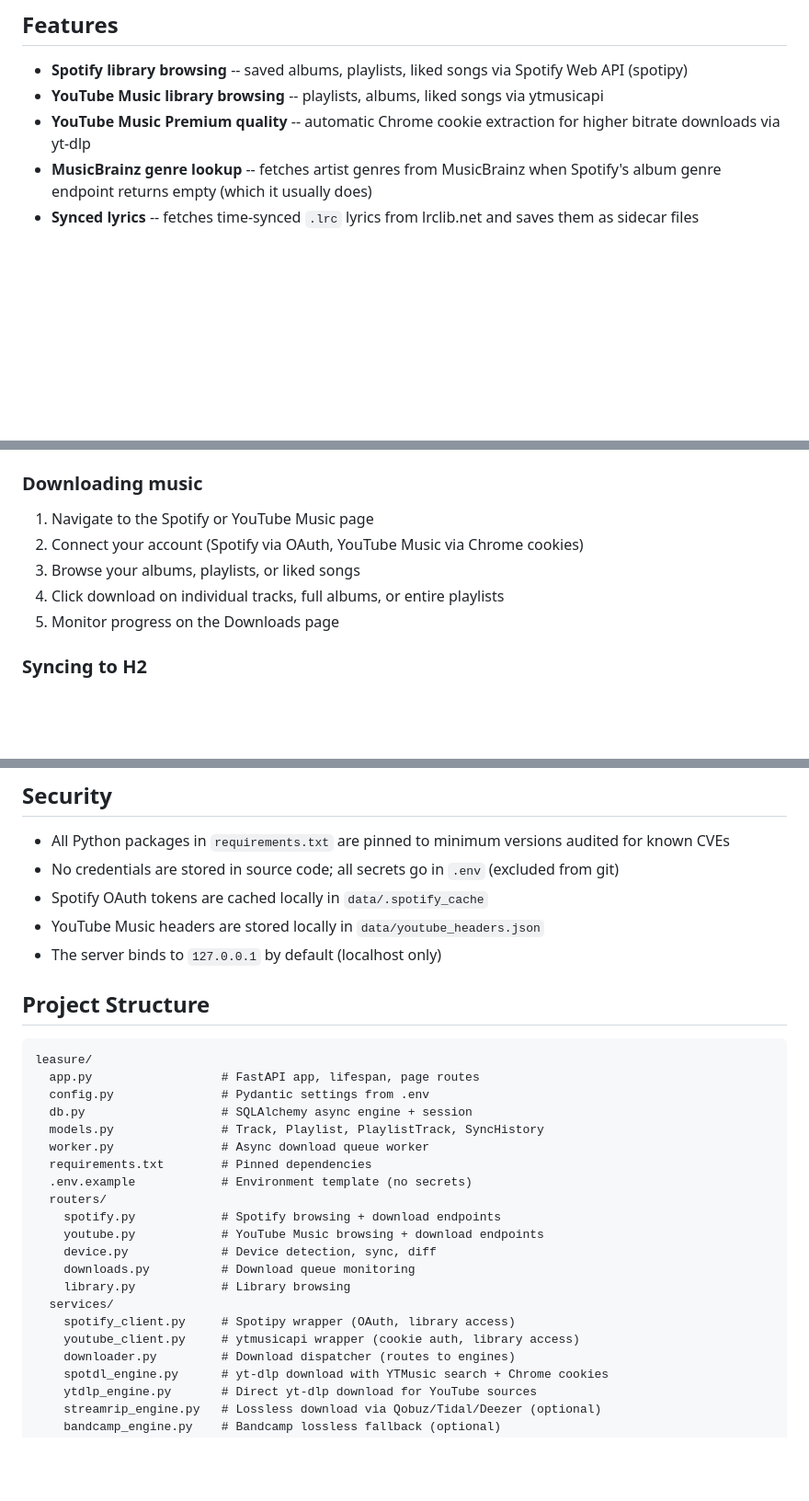
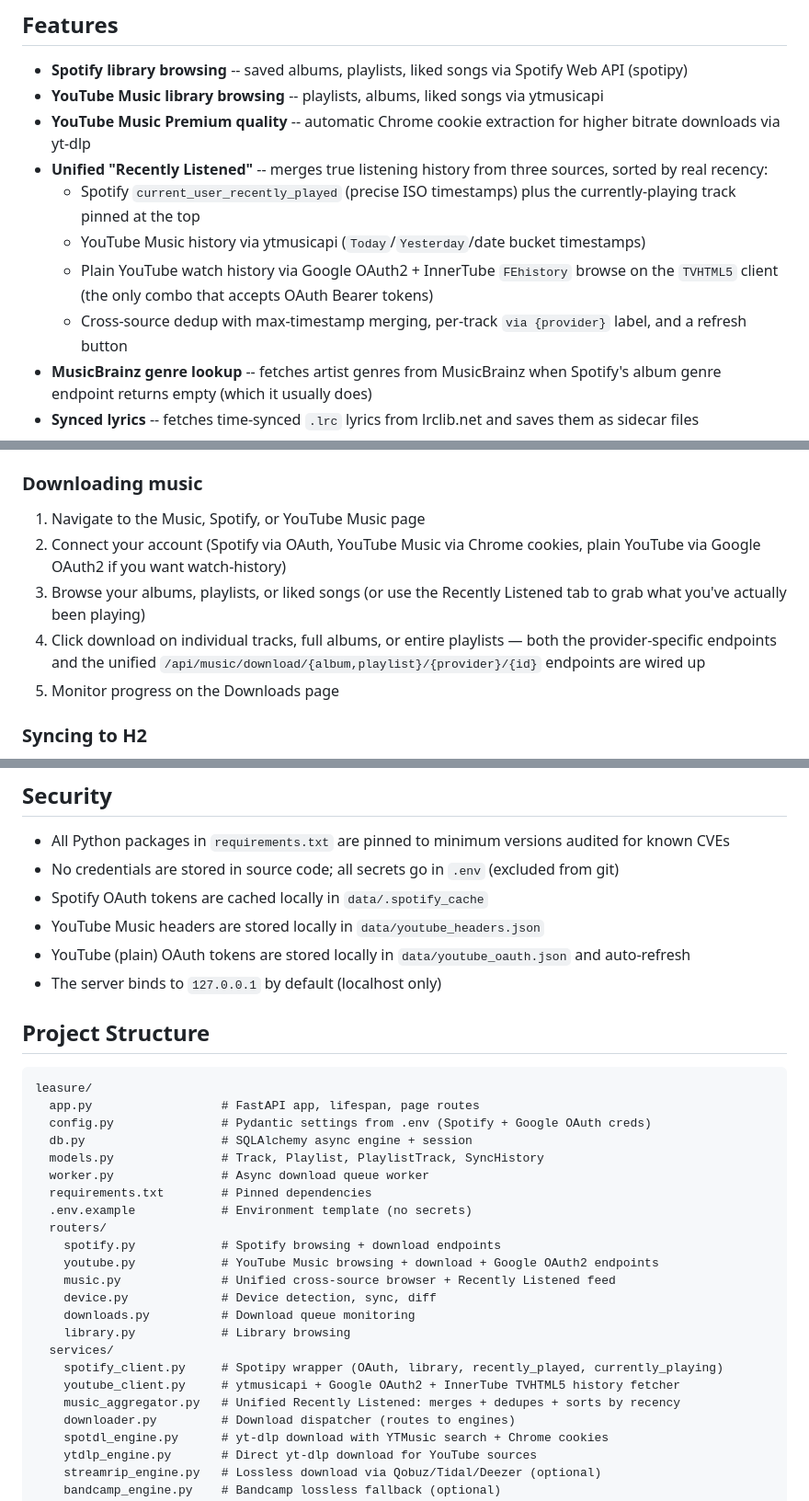
Before and after one commit to joseandresv/leasure, a Markdown page: README.md, 3 parts joined by grey strips. Shown at 92% size. Rendered like a GitHub page; blank space fills up the shorter version.

````diff
--- a/README.md
+++ b/README.md
@@ -7,6 +7,11 @@ A local music downloader and library manager built for the **HIFI WALKER H2** po
 - **Spotify library browsing** -- saved albums, playlists, liked songs via Spotify Web API (spotipy)
 - **YouTube Music library browsing** -- playlists, albums, liked songs via ytmusicapi
 - **YouTube Music Premium quality** -- automatic Chrome cookie extraction for higher bitrate downloads via yt-dlp
+- **Unified "Recently Listened"** -- merges true listening history from three sources, sorted by real recency:
+  - Spotify `current_user_recently_played` (precise ISO timestamps) plus the currently-playing track pinned at the top
+  - YouTube Music history via ytmusicapi (`Today`/`Yesterday`/date bucket timestamps)
+  - Plain YouTube watch history via Google OAuth2 + InnerTube `FEhistory` browse on the `TVHTML5` client (the only combo that accepts OAuth Bearer tokens)
+  - Cross-source dedup with max-timestamp merging, per-track `via {provider}` label, and a refresh button
 - **MusicBrainz genre lookup** -- fetches artist genres from MusicBrainz when Spotify's album genre endpoint returns empty (which it usually does)
 - **Synced lyrics** -- fetches time-synced `.lrc` lyrics from lrclib.net and saves them as sidecar files
 - **H2-compatible metadata** -- writes proper ID3v2.4 tags (MP3) and Vorbis comments (FLAC), embeds album art, and creates sidecar `.jpg` and `.lrc` files that the H2 reads natively
@@ -116,10 +149,10 @@ Open http://127.0.0.1:8642 in your browser.
 
 ### Downloading music
 
-1. Navigate to the Spotify or YouTube Music page
-2. Connect your account (Spotify via OAuth, YouTube Music via Chrome cookies)
-3. Browse your albums, playlists, or liked songs
-4. Click download on individual tracks, full albums, or entire playlists
+1. Navigate to the Music, Spotify, or YouTube Music page
+2. Connect your account (Spotify via OAuth, YouTube Music via Chrome cookies, plain YouTube via Google OAuth2 if you want watch-history)
+3. Browse your albums, playlists, or liked songs (or use the Recently Listened tab to grab what you've actually been playing)
+4. Click download on individual tracks, full albums, or entire playlists — both the provider-specific endpoints and the unified `/api/music/download/{album,playlist}/{provider}/{id}` endpoints are wired up
 5. Monitor progress on the Downloads page
 
 ### Syncing to H2
@@ -166,14 +199,15 @@ All filenames are sanitized for FAT32 compatibility (no `\/:*?"<>|` characters,
 - No credentials are stored in source code; all secrets go in `.env` (excluded from git)
 - Spotify OAuth tokens are cached locally in `data/.spotify_cache`
 - YouTube Music headers are stored locally in `data/youtube_headers.json`
+- YouTube (plain) OAuth tokens are stored locally in `data/youtube_oauth.json` and auto-refresh
 - The server binds to `127.0.0.1` by default (localhost only)
 
 ## Project Structure
 
-```
+```text
 leasure/
   app.py                  # FastAPI app, lifespan, page routes
-  config.py               # Pydantic settings from .env
+  config.py               # Pydantic settings from .env (Spotify + Google OAuth creds)
   db.py                   # SQLAlchemy async engine + session
   models.py               # Track, Playlist, PlaylistTrack, SyncHistory
   worker.py               # Async download queue worker
@@ -181,13 +215,15 @@ leasure/
   .env.example            # Environment template (no secrets)
   routers/
     spotify.py            # Spotify browsing + download endpoints
-    youtube.py            # YouTube Music browsing + download endpoints
+    youtube.py            # YouTube Music browsing + download + Google OAuth2 endpoints
+    music.py              # Unified cross-source browser + Recently Listened feed
     device.py             # Device detection, sync, diff
     downloads.py          # Download queue monitoring
     library.py            # Library browsing
   services/
-    spotify_client.py     # Spotipy wrapper (OAuth, library access)
-    youtube_client.py     # ytmusicapi wrapper (cookie auth, library access)
+    spotify_client.py     # Spotipy wrapper (OAuth, library, recently_played, currently_playing)
+    youtube_client.py     # ytmusicapi + Google OAuth2 + InnerTube TVHTML5 history fetcher
+    music_aggregator.py   # Unified Recently Listened: merges + dedupes + sorts by recency
     downloader.py         # Download dispatcher (routes to engines)
     spotdl_engine.py      # yt-dlp download with YTMusic search + Chrome cookies
     ytdlp_engine.py       # Direct yt-dlp download for YouTube sources
````
Also changed, not shown: other parts of README.md (+32 -4 lines).
